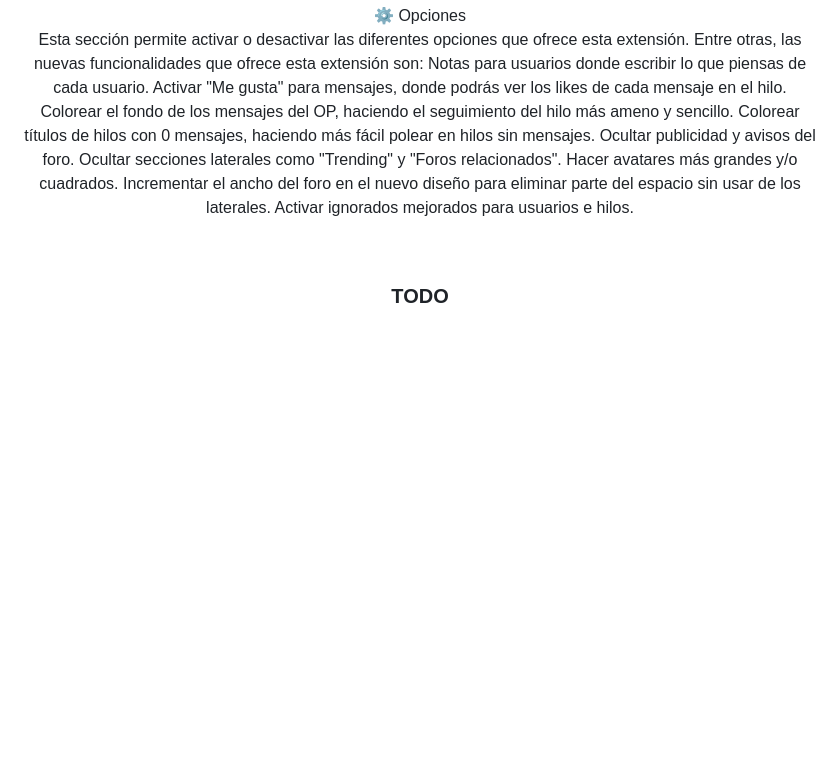
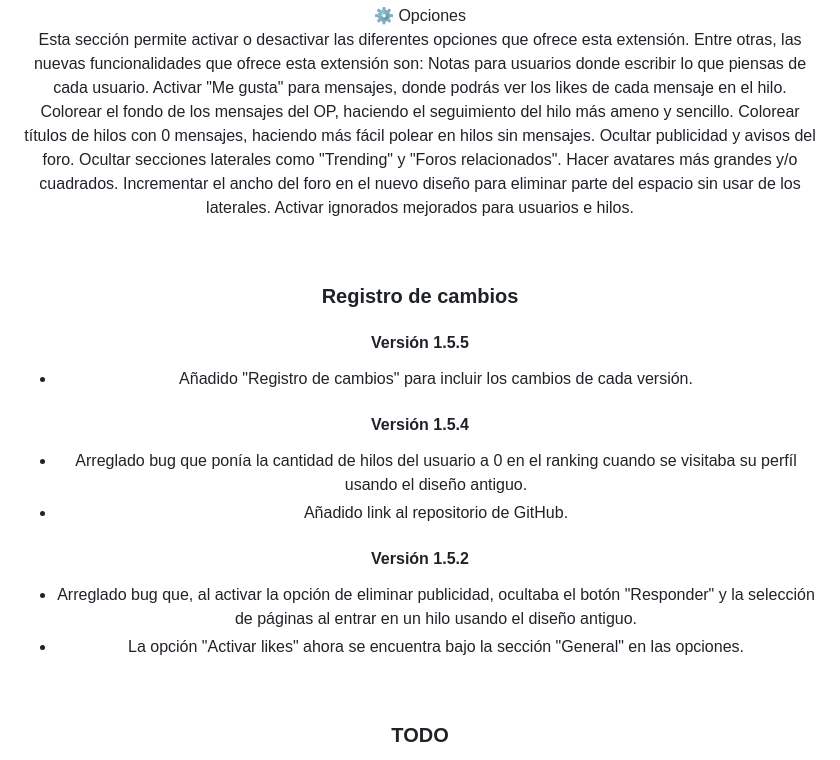
Before and after one commit to ehtiotumolas/forocoches-premium, a Markdown page: README.md, the part around one of its changes. GitHub-like rendering; blank space fills up the shorter version.

Commit message:
Update README.md
Updated readme with registro de cambios

```diff
--- a/README.md
+++ b/README.md
@@ -236,4 +235,17 @@ Activar ignorados mejorados para usuarios e hilos.
 
 <br>
 
+### Registro de cambios
+#### Versión 1.5.5
+* Añadido "Registro de cambios" para incluir los cambios de cada versión.</dd>
+
+#### Versión 1.5.4
+* Arreglado bug que ponía la cantidad de hilos del usuario a 0 en el ranking cuando se visitaba su perfíl usando el diseño antiguo.</dd>
+* Añadido link al repositorio de GitHub.</dd>
+
+#### Versión 1.5.2
+* Arreglado bug que, al activar la opción de eliminar publicidad, ocultaba el botón "Responder" y la selección de páginas al entrar en un hilo usando el diseño antiguo.</dd>
+* La opción "Activar likes" ahora se encuentra bajo la sección "General" en las opciones.</dd>
+<br>
+
 ### TODO
```
Also changed, not shown: other parts of README.md (+6 -9 lines).
